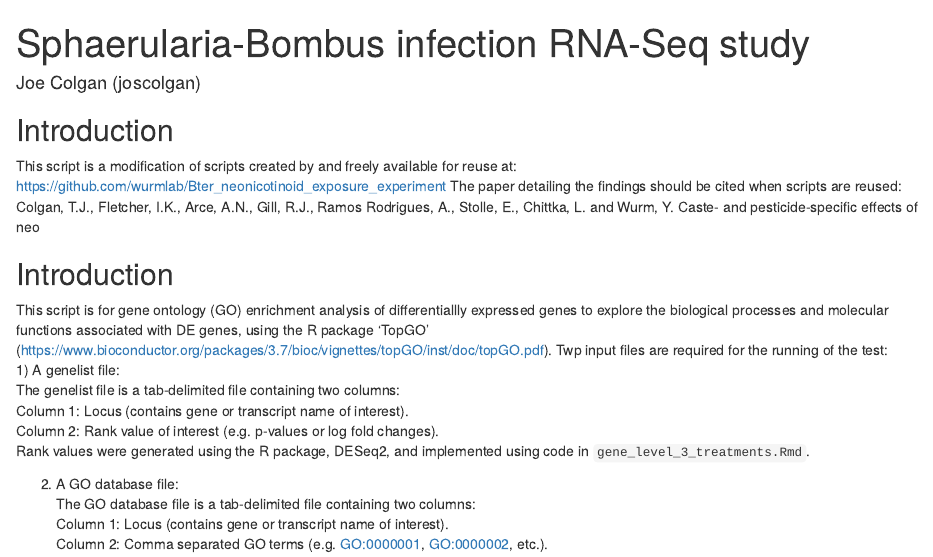
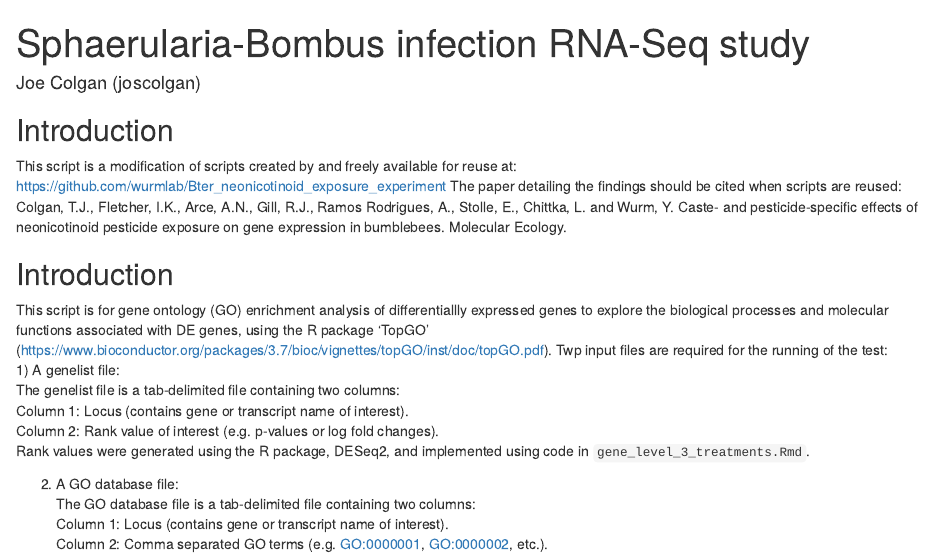
Before and after one commit to Joscolgan/sphaerularia_rnaseq, an R Markdown document (04_gene_ontology_enrichment_analysis/postdiapause/go_enrichment_analysis.Rmd): the page in a window 1100 px wide, from its top. Rendered offline with R 4.5, knitr and Pandoc, with nearby package versions; drawn as R Markdown's standard HTML page in place of the format the file asks for; some code elsewhere in the file could not run offline.

Commit message:
Updated citation information

```diff
--- a/04_gene_ontology_enrichment_analysis/postdiapause/go_enrichment_analysis.Rmd
+++ b/04_gene_ontology_enrichment_analysis/postdiapause/go_enrichment_analysis.Rmd
@@ -9,7 +9,7 @@ This script is a modification of scripts created by and freely available for reu
 https://github.com/wurmlab/Bter_neonicotinoid_exposure_experiment
 The paper detailing the findings should be cited when scripts are reused:
 Colgan, T.J., Fletcher, I.K., Arce, A.N., Gill, R.J., Ramos Rodrigues, A., Stolle, E., Chittka, L. and Wurm, Y.
-Caste- and pesticide-specific effects of neo
+Caste- and pesticide-specific effects of neonicotinoid pesticide exposure on gene expression in bumblebees. Molecular Ecology.
 
 ## Introduction
 This script is for gene ontology (GO) enrichment analysis of differentiallly expressed genes to explore the biological processes and molecular functions associated with DE genes, using the R package 'TopGO' (https://www.bioconductor.org/packages/3.7/bioc/vignettes/topGO/inst/doc/topGO.pdf).
```
